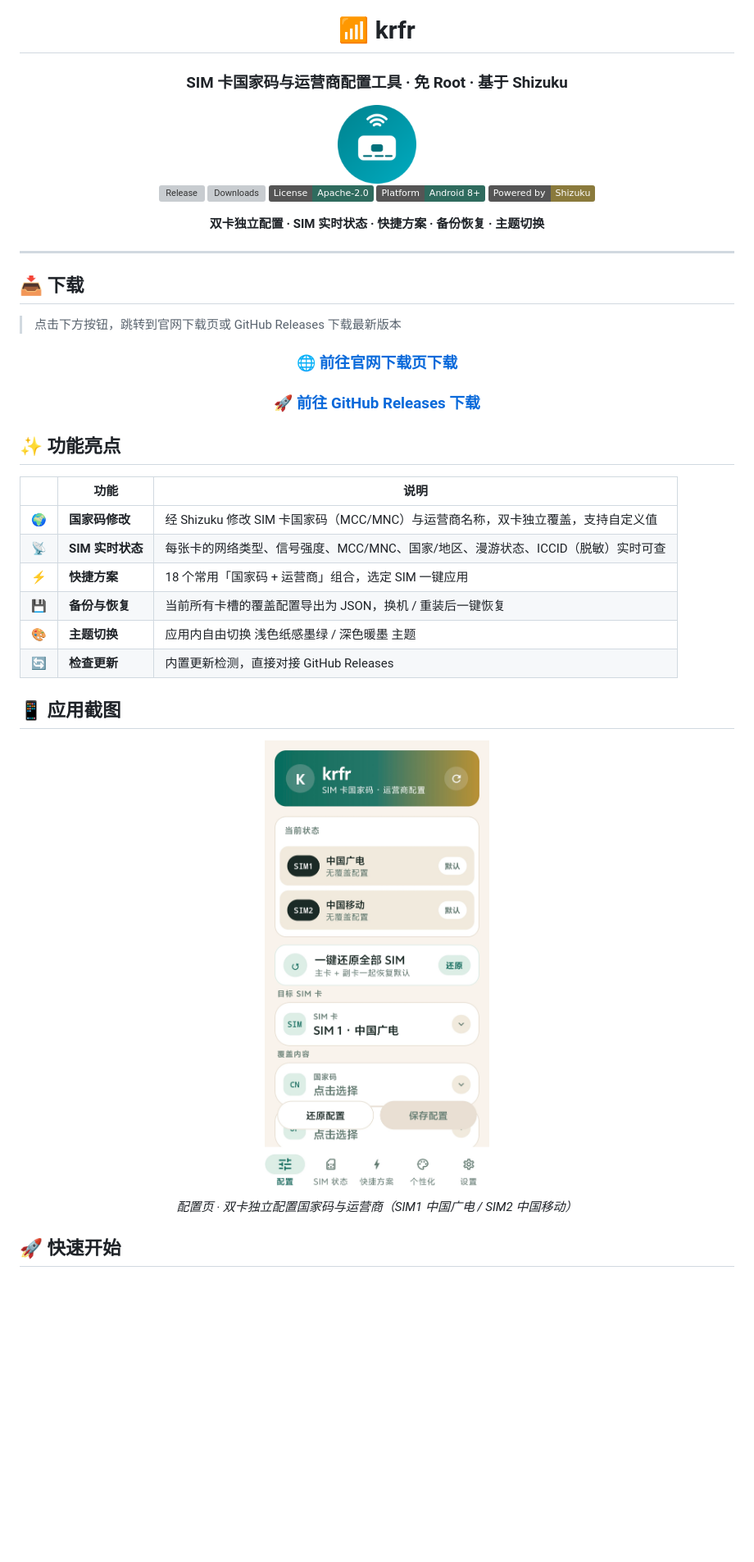
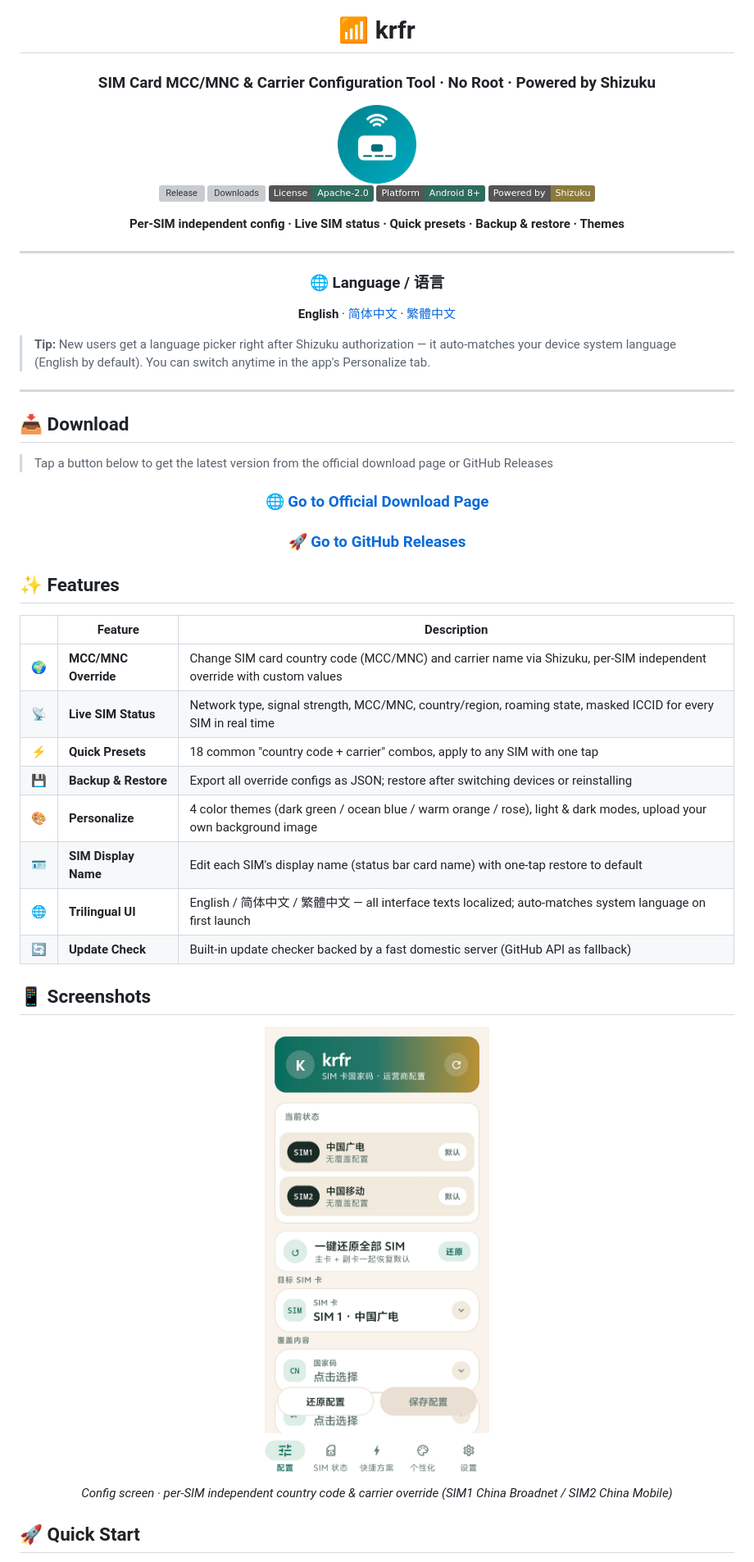
Before and after one commit to kinsonstudio/krfr, a Markdown page: README.md, the part around one of its changes. Shown at 82% size. Drawn GitHub-style; badges without logos; blank space fills up the shorter version; grey boxes are pictures that could not be loaded.

```diff
--- a/README.md
+++ b/README.md
@@ -2,7 +2,7 @@
 
 # 📶 krfr
 
-### SIM 卡国家码与运营商配置工具 · 免 Root · 基于 Shizuku
+### SIM Card MCC/MNC & Carrier Configuration Tool · No Root · Powered by Shizuku
 
 <img src="docs/krfr-icon-preview.png" width="96" alt="krfr logo" />
 
@@ -12,36 +12,50 @@
 [![Platform](https://img.shields.io/badge/Platform-Android%208%2B-2F6B5E)](https://github.com/kinsonstudio/krfr)
 [![Shizuku](https://img.shields.io/badge/Powered%20by-Shizuku-8A7A3C)](https://github.com/RikkaApps/Shizuku)
 
-**双卡独立配置 · SIM 实时状态 · 快捷方案 · 备份恢复 · 主题切换**
+**Per-SIM independent config · Live SIM status · Quick presets · Backup & restore · Themes**
 
 </div>
 
 ---
 
-## 📥 下载
+<div align="center">
 
-> 点击下方按钮，跳转到官网下载页或 GitHub Releases 下载最新版本
+### 🌐 Language / 语言
+
+**English** · [简体中文](README.zh-CN.md) · [繁體中文](README.zh-TW.md)
+
+</div>
+
+> **Tip:** New users get a language picker right after Shizuku authorization — it auto-matches your device system language (English by default). You can switch anytime in the app's Personalize tab.
+
+---
+
+## 📥 Download
+
+> Tap a button below to get the latest version from the official download page or GitHub Releases
 
 <div align="center">
 
-### [🌐 前往官网下载页下载](https://taiai.asia/krfr.html)
+### [🌐 Go to Official Download Page](https://taiai.asia/krfr.html)
 
-### [🚀 前往 GitHub Releases 下载](https://github.com/kinsonstudio/krfr/releases/latest)
+### [🚀 Go to GitHub Releases](https://github.com/kinsonstudio/krfr/releases/latest)
 
 </div>
 
-## ✨ 功能亮点
+## ✨ Features
 
-| | 功能 | 说明 |
+| | Feature | Description |
 |---|---|---|
-| 🌍 | **国家码修改** | 经 Shizuku 修改 SIM 卡国家码（MCC/MNC）与运营商名称，双卡独立覆盖，支持自定义值 |
-| 📡 | **SIM 实时状态** | 每张卡的网络类型、信号强度、MCC/MNC、国家/地区、漫游状态、ICCID（脱敏）实时可查 |
-| ⚡ | **快捷方案** | 18 个常用「国家码 + 运营商」组合，选定 SIM 一键应用 |
-| 💾 | **备份与恢复** | 当前所有卡槽的覆盖配置导出为 JSON，换机 / 重装后一键恢复 |
-| 🎨 | **主题切换** | 应用内自由切换 浅色纸感墨绿 / 深色暖墨 主题 |
-| 🔄 | **检查更新** | 内置更新检测，直接对接 GitHub Releases |
+| 🌍 | **MCC/MNC Override** | Change SIM card country code (MCC/MNC) and carrier name via Shizuku, per-SIM independent override with custom values |
+| 📡 | **Live SIM Status** | Network type, signal strength, MCC/MNC, country/region, roaming state, masked ICCID for every SIM in real time |
+| ⚡ | **Quick Presets** | 18 common "country code + carrier" combos, apply to any SIM with one tap |
+| 💾 | **Backup & Restore** | Export all override configs as JSON; restore after switching devices or reinstalling |
+| 🎨 | **Personalize** | 4 color themes (dark green / ocean blue / warm orange / rose), light & dark modes, upload your own background image |
+| 🪪 | **SIM Display Name** | Edit each SIM's display name (status bar card name) with one-tap restore to default |
+| 🌐 | **Trilingual UI** | English / 简体中文 / 繁體中文 — all interface texts localized; auto-matches system language on first launch |
+| 🔄 | **Update Check** | Built-in update checker backed by a fast domestic server (GitHub API as fallback) |
 
-## 📱 应用截图
+## 📱 Screenshots
 
 <div align="center">
 
@@ -49,9 +63,9 @@
 
 <br/>
 
-*配置页 · 双卡独立配置国家码与运营商（SIM1 中国广电 / SIM2 中国移动）*
+*Config screen · per-SIM independent country code & carrier override (SIM1 China Broadnet / SIM2 China Mobile)*
 
 </div>
 
-## 🚀 快速开始
+## 🚀 Quick Start
 
```
Also changed, not shown: other parts of README.md (+34 -33 lines), README.zh-CN.md (added, +135 -0 lines), README.zh-TW.md (added, +135 -0 lines).
